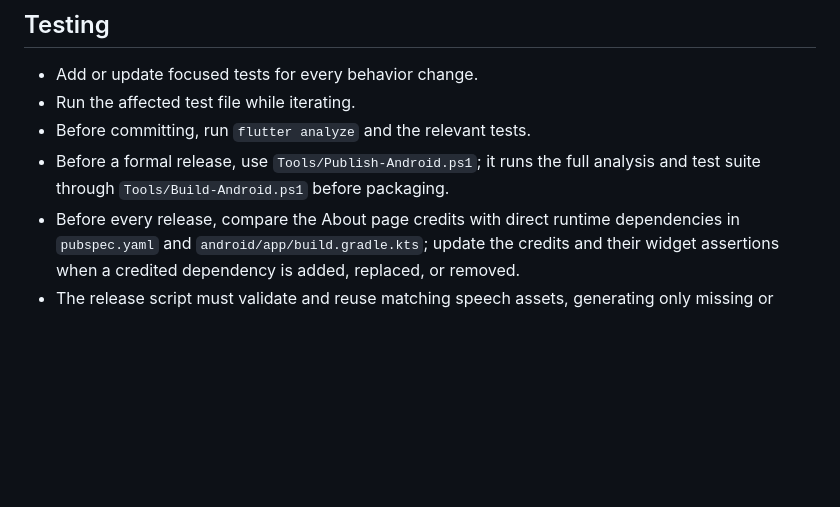
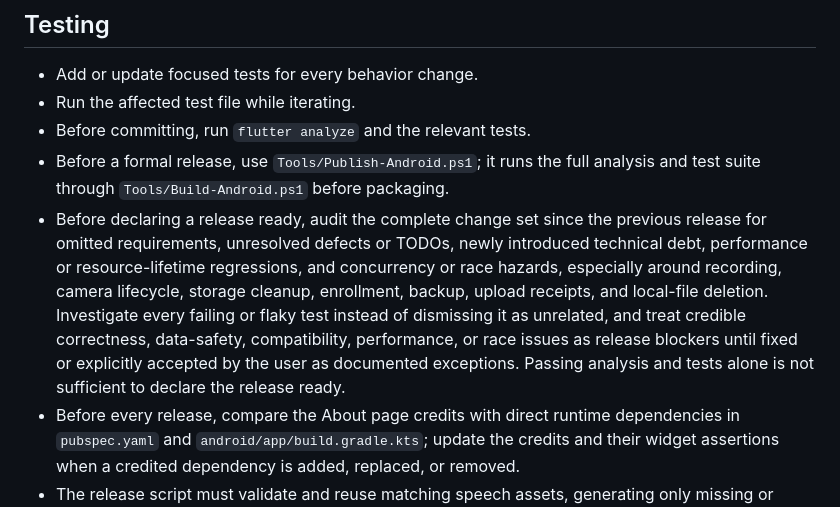
Before and after one commit to 312323290/PackingProof-Mobile, a Markdown page: AGENTS.md, the part around the change. Rendered like a GitHub page; blank space fills up the shorter version.

Commit message:
docs: 增加移动端发布审计要求
正式发布前除分析和测试外，必须检查遗漏、技术债、性能、资源生命周期与并发竞态，失败或不稳定测试需要先调查处理。

```diff
--- a/AGENTS.md
+++ b/AGENTS.md
@@ -61,6 +61,7 @@ dart format <changed-files>
 - Run the affected test file while iterating.
 - Before committing, run `flutter analyze` and the relevant tests.
 - Before a formal release, use `Tools/Publish-Android.ps1`; it runs the full analysis and test suite through `Tools/Build-Android.ps1` before packaging.
+- Before declaring a release ready, audit the complete change set since the previous release for omitted requirements, unresolved defects or TODOs, newly introduced technical debt, performance or resource-lifetime regressions, and concurrency or race hazards, especially around recording, camera lifecycle, storage cleanup, enrollment, backup, upload receipts, and local-file deletion. Investigate every failing or flaky test instead of dismissing it as unrelated, and treat credible correctness, data-safety, compatibility, performance, or race issues as release blockers until fixed or explicitly accepted by the user as documented exceptions. Passing analysis and tests alone is not sufficient to declare the release ready.
 - Before every release, compare the About page credits with direct runtime dependencies in `pubspec.yaml` and `android/app/build.gradle.kts`; update the credits and their widget assertions when a credited dependency is added, replaced, or removed.
 - The release script must validate and reuse matching speech assets, generating only missing or changed fixed prompts before packaging.
 - Recording, camera, audio, permissions, background lifecycle, installation upgrades, and LAN backup changes still require real-device validation when affected.
```
